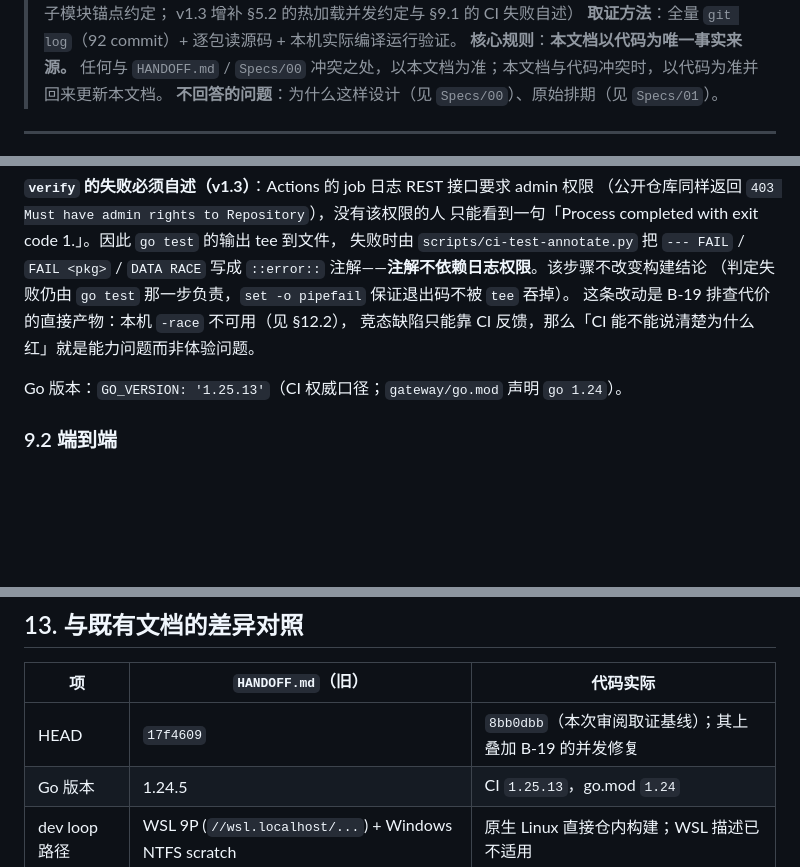
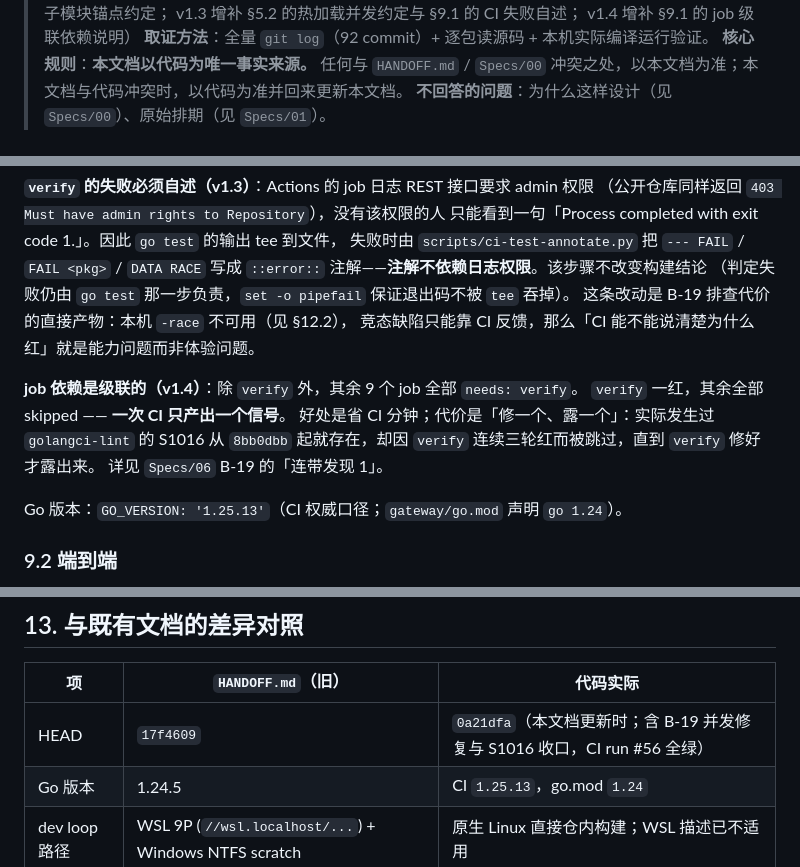
Before and after one commit to Jzh-li/LLMate-Gate, a Markdown page: Specs/05-实现规格-AS_BUILT.md, 3 parts joined by grey strips. Drawn GitHub-style; blank space fills up the shorter version.

```diff
--- a/Specs/05-实现规格-AS_BUILT.md
+++ b/Specs/05-实现规格-AS_BUILT.md
@@ -6,5 +6,6 @@
 > v1.2 增补 §9.1 的 `bench-gate` 守门与子模块锚点约定；
-> v1.3 增补 §5.2 的热加载并发约定与 §9.1 的 CI 失败自述）
+> v1.3 增补 §5.2 的热加载并发约定与 §9.1 的 CI 失败自述；
+> v1.4 增补 §9.1 的 job 级联依赖说明）
 > **取证方法**：全量 `git log`（92 commit）+ 逐包读源码 + 本机实际编译运行验证。
 > **核心规则**：**本文档以代码为唯一事实来源。** 任何与 `HANDOFF.md` / `Specs/00` 冲突之处，以本文档为准；本文档与代码冲突时，以代码为准并回来更新本文档。
 > **不回答的问题**：为什么这样设计（见 `Specs/00`）、原始排期（见 `Specs/01`）。
@@ -591,6 +592,12 @@ CI 用 `submodules: true` 按**父仓记录的 SHA** 检出（不受 `branch`
 这条改动是 B-19 排查代价的直接产物：本机 `-race` 不可用（见 §12.2），
 竞态缺陷只能靠 CI 反馈，那么「CI 能不能说清楚为什么红」就是能力问题而非体验问题。
 
+**job 依赖是级联的（v1.4）**：除 `verify` 外，其余 9 个 job 全部 `needs: verify`。
+`verify` 一红，其余全部 skipped —— **一次 CI 只产出一个信号**。
+好处是省 CI 分钟；代价是「修一个、露一个」：实际发生过 `golangci-lint` 的 S1016
+从 `8bb0dbb` 起就存在，却因 `verify` 连续三轮红而被跳过，直到 `verify` 修好才露出来。
+详见 `Specs/06` B-19 的「连带发现 1」。
+
 Go 版本：`GO_VERSION: '1.25.13'`（CI 权威口径；`gateway/go.mod` 声明 `go 1.24`）。
 
 ### 9.2 端到端
@@ -783,7 +790,7 @@ python3 bench_runner_adversarial.py --endpoint http://127.0.0.1:8413/v1/privacy/
 
 | 项 | `HANDOFF.md`（旧） | 代码实际 |
 |---|---|---|
-| HEAD | `17f4609` | `8bb0dbb`（本次审阅取证基线）；其上叠加 B-19 的并发修复 |
+| HEAD | `17f4609` | `0a21dfa`（本文档更新时；含 B-19 并发修复与 S1016 收口，CI run #56 全绿） |
 | Go 版本 | 1.24.5 | CI `1.25.13`，go.mod `1.24` |
 | dev loop 路径 | WSL 9P (`//wsl.localhost/...`) + Windows NTFS scratch | 原生 Linux 直接仓内构建；WSL 描述已不适用 |
 | 功能覆盖 | 停在 09-12（无 registry / 词典 / 身份卡 / 多上游 / bypass） | 这些均已实现并接线 |
```
Also changed, not shown: other parts of Specs/05-实现规格-AS_BUILT.md (+2 -2 lines), Specs/06-代码审阅-优化点清单.md (+50 -4 lines).
